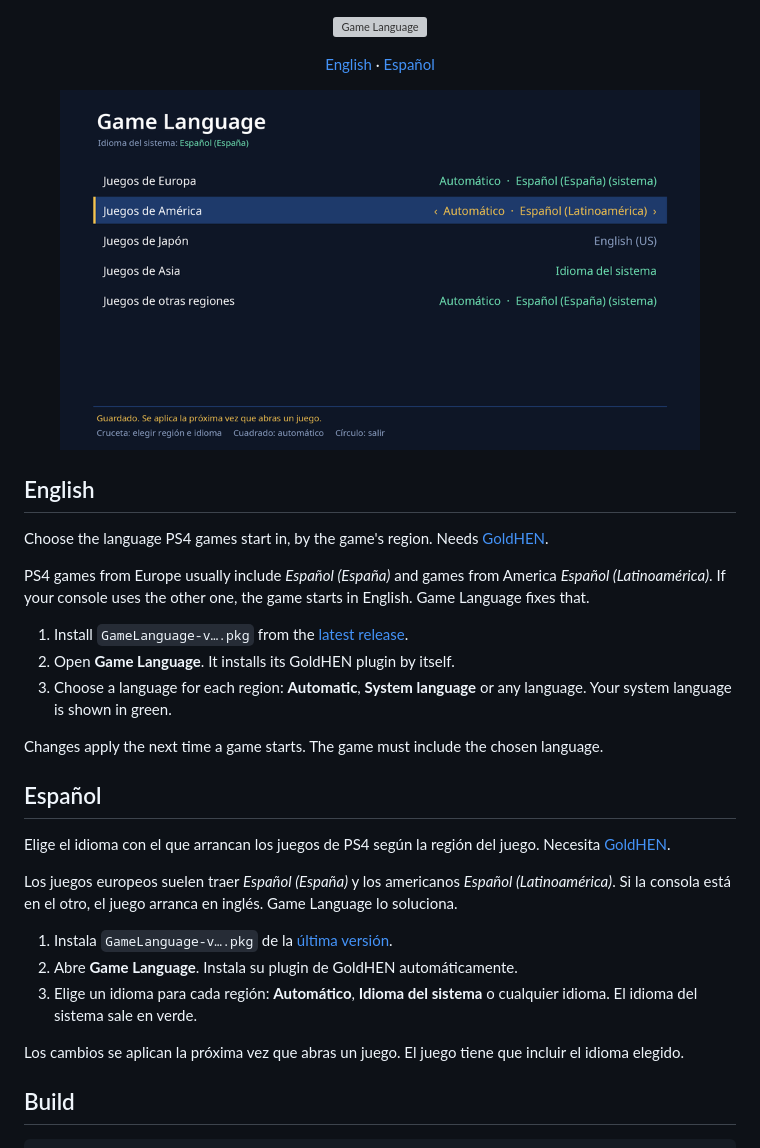
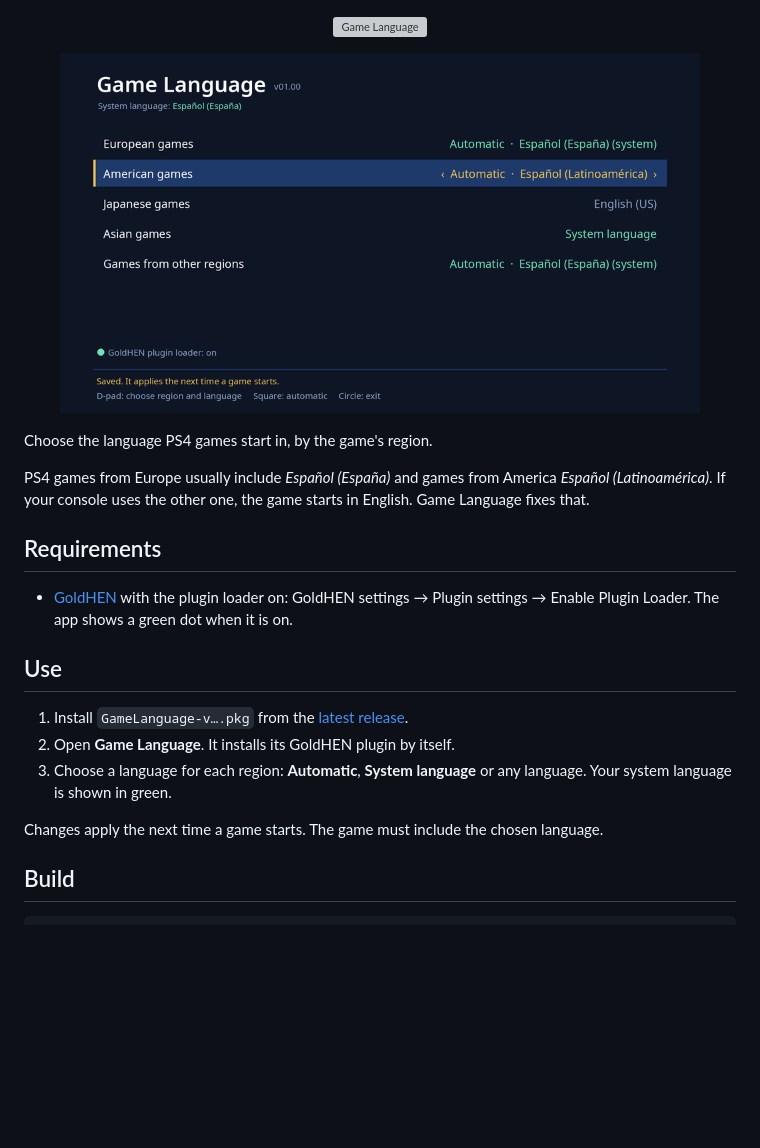
Before and after one commit to Jorditomasg/ps4-game-language, a Markdown page: README.md, the part around the change. Rendered like a GitHub page; pictures changed too: docs/app-preview.png; blank space fills up the shorter version; grey boxes are pictures that could not be loaded.

Commit message:
feat: show GoldHEN plugin loader status and list it as a requirement

```diff
--- a/README.md
+++ b/README.md
@@ -1,32 +1,22 @@
 <p align="center"><img src="docs/banner.svg" alt="Game Language" width="100%"></p>
-
-<p align="center"><a href="#english">English</a> · <a href="#español">Español</a></p>
 
 <p align="center"><img src="docs/app-preview.png" alt="Game Language app (mock-up)" width="90%"></p>
 
-## English
-
-Choose the language PS4 games start in, by the game's region. Needs [GoldHEN](https://github.com/GoldHEN/GoldHEN).
+Choose the language PS4 games start in, by the game's region.
 
 PS4 games from Europe usually include *Español (España)* and games from America *Español (Latinoamérica)*. If your console uses the other one, the game starts in English. Game Language fixes that.
+
+## Requirements
+
+- [GoldHEN](https://github.com/GoldHEN/GoldHEN) with the plugin loader on: GoldHEN settings → Plugin settings → Enable Plugin Loader. The app shows a green dot when it is on.
+
+## Use
 
 1. Install `GameLanguage-v….pkg` from the [latest release](https://github.com/Jorditomasg/ps4-game-language/releases/latest).
 2. Open **Game Language**. It installs its GoldHEN plugin by itself.
 3. Choose a language for each region: **Automatic**, **System language** or any language. Your system language is shown in green.
 
 Changes apply the next time a game starts. The game must include the chosen language.
-
-## Español
-
-Elige el idioma con el que arrancan los juegos de PS4 según la región del juego. Necesita [GoldHEN](https://github.com/GoldHEN/GoldHEN).
-
-Los juegos europeos suelen traer *Español (España)* y los americanos *Español (Latinoamérica)*. Si la consola está en el otro, el juego arranca en inglés. Game Language lo soluciona.
-
-1. Instala `GameLanguage-v….pkg` de la [última versión](https://github.com/Jorditomasg/ps4-game-language/releases/latest).
-2. Abre **Game Language**. Instala su plugin de GoldHEN automáticamente.
-3. Elige un idioma para cada región: **Automático**, **Idioma del sistema** o cualquier idioma. El idioma del sistema sale en verde.
-
-Los cambios se aplican la próxima vez que abras un juego. El juego tiene que incluir el idioma elegido.
 
 ## Build
 
```
Also changed, not shown: 6 other files.
